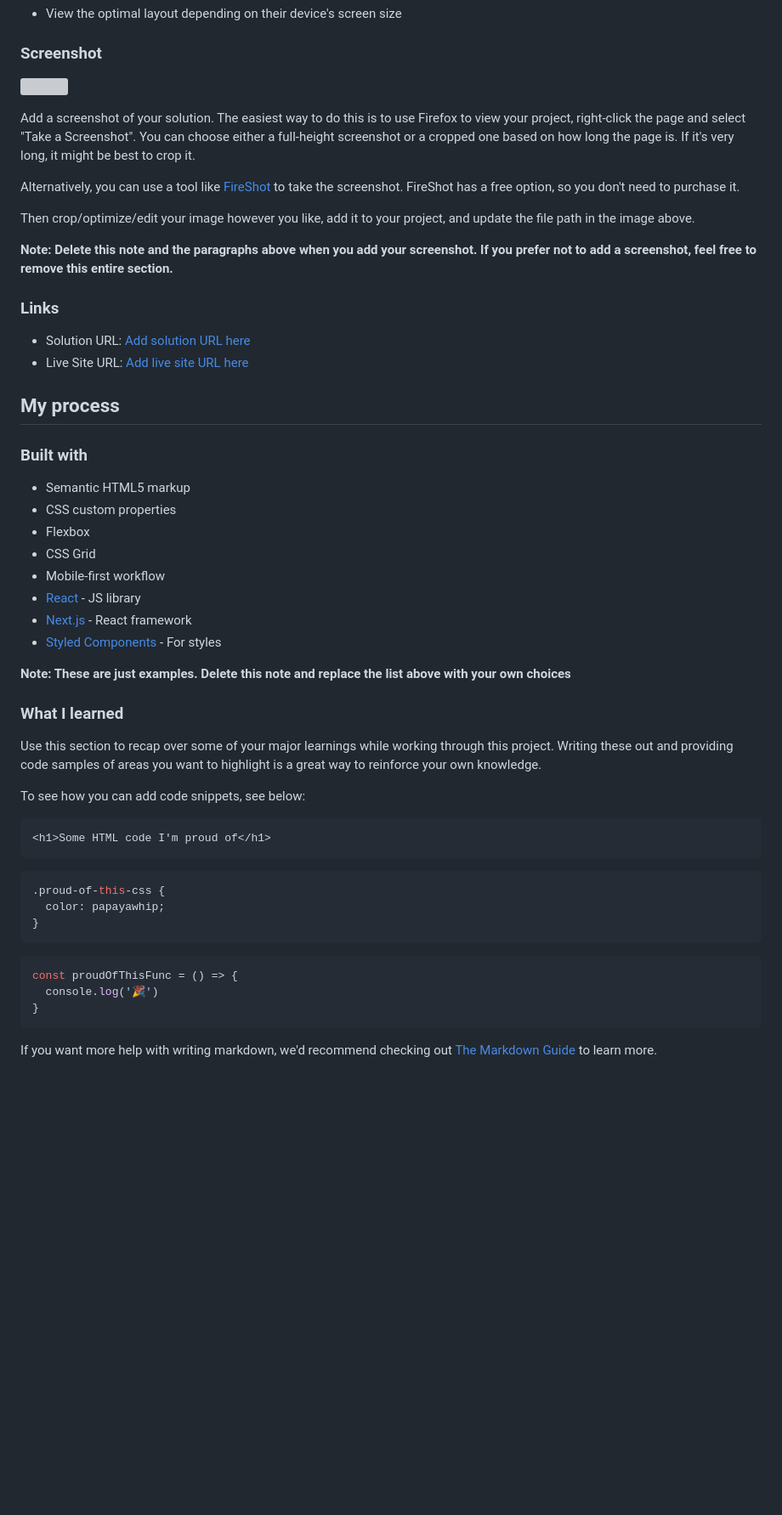
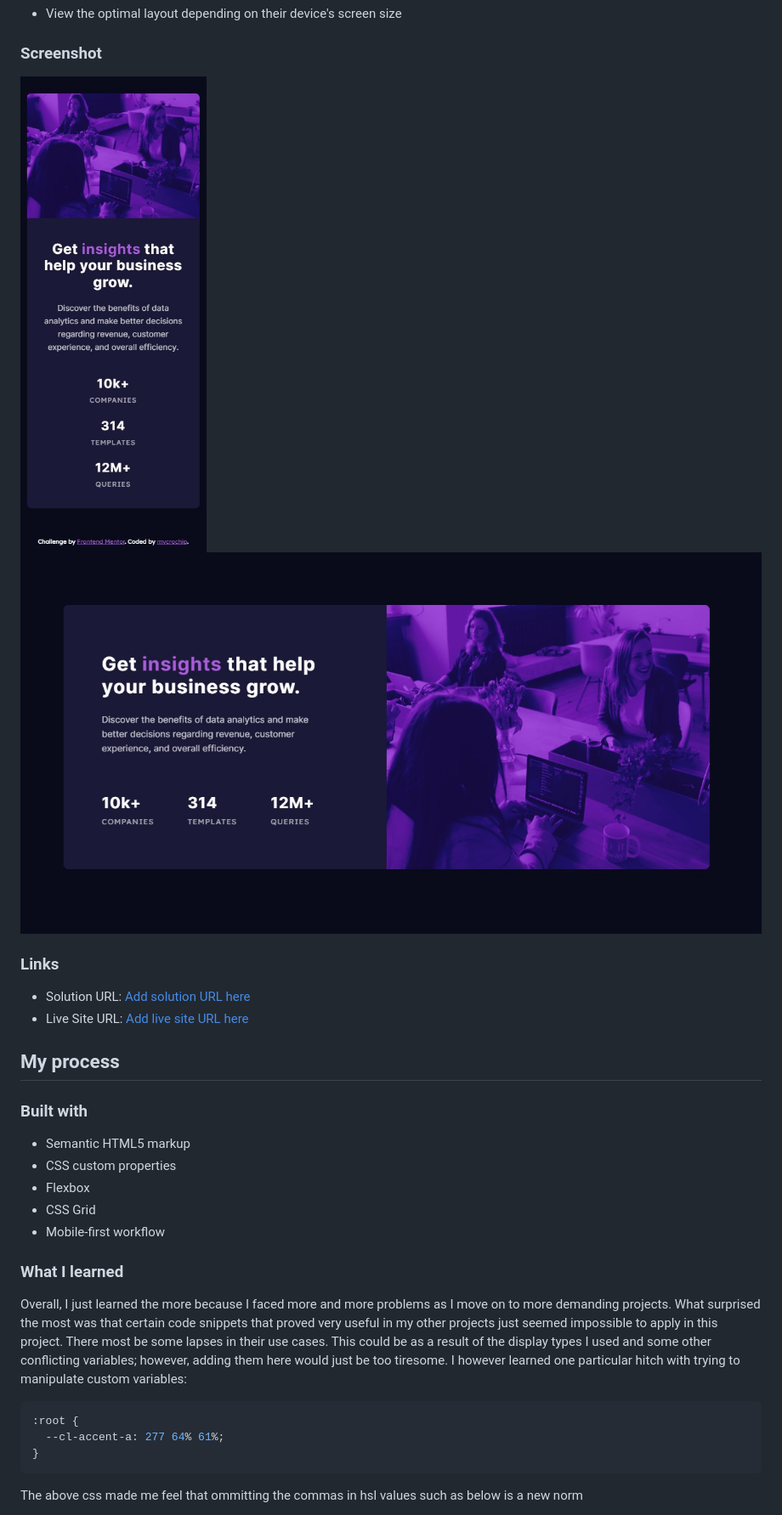
Before and after one commit to mycrochip/stats-preview-card-component, a Markdown page: README-template.md, the part around the change printed below. Shown: that part at 85% size. Drawn GitHub-style; pictures changed too: images/screenshot-desktop.jpg (added), images/screenshot-mobile.jpg (added); blank space fills up the shorter version; grey boxes are pictures that could not be loaded.

Commit message:
Screenshot and README
Added screenshots and update the README-template

````diff
--- a/README-template.md
+++ b/README-template.md
@@ -28,20 +28,14 @@ Users should be able to:
 
 ### Screenshot
 
-![](./screenshot.jpg)
-
-Add a screenshot of your solution. The easiest way to do this is to use Firefox to view your project, right-click the page and select "Take a Screenshot". You can choose either a full-height screenshot or a cropped one based on how long the page is. If it's very long, it might be best to crop it.
-
-Alternatively, you can use a tool like [FireShot](https://getfireshot.com/) to take the screenshot. FireShot has a free option, so you don't need to purchase it.
-
-Then crop/optimize/edit your image however you like, add it to your project, and update the file path in the image above.
-
-**Note: Delete this note and the paragraphs above when you add your screenshot. If you prefer not to add a screenshot, feel free to remove this entire section.**
+![Mobile-view](images/screenshot-mobile.jpg)
+![Desktop-view](/images/screenshot-desktop.jpg)
 
 ### Links
 
 - Solution URL: [Add solution URL here](https://your-solution-url.com)
 - Live Site URL: [Add live site URL here](https://your-live-site-url.com)
+
 
 ## My process
 
@@ -52,31 +46,18 @@ Then crop/optimize/edit your image however you like, add it to your project, and
 - Flexbox
 - CSS Grid
 - Mobile-first workflow
-- [React](https://reactjs.org/) - JS library
-- [Next.js](https://nextjs.org/) - React framework
-- [Styled Components](https://styled-components.com/) - For styles
-
-**Note: These are just examples. Delete this note and replace the list above with your own choices**
 
 ### What I learned
 
-Use this section to recap over some of your major learnings while working through this project. Writing these out and providing code samples of areas you want to highlight is a great way to reinforce your own knowledge.
+Overall, I just learned the more because I faced more and more problems as I move on to more demanding projects.
+What surprised the most was that certain code snippets that proved very useful in my other projects just seemed impossible to apply in this project. There most be some lapses in their use cases. This could be as a result of the display types I used and some other conflicting variables; however, adding them here would just be too tiresome.
+I however learned one particular hitch with trying to manipulate custom variables:
 
-To see how you can add code snippets, see below:
-
-```html
-<h1>Some HTML code I'm proud of</h1>
-```
 ```css
-.proud-of-this-css {
-  color: papayawhip;
-}
-```
-```js
-const proudOfThisFunc = () => {
-  console.log('🎉')
+:root {
+  --cl-accent-a: 277 64% 61%;
 }
 ```
 
-If you want more help with writing markdown, we'd recommend checking out [The Markdown Guide](https://www.markdownguide.org/) to learn more.
+The above css made me feel that ommitting the commas in hsl values such as below is a new norm
 
````
Also changed, not shown: other parts of README-template.md (+50 -14 lines).
